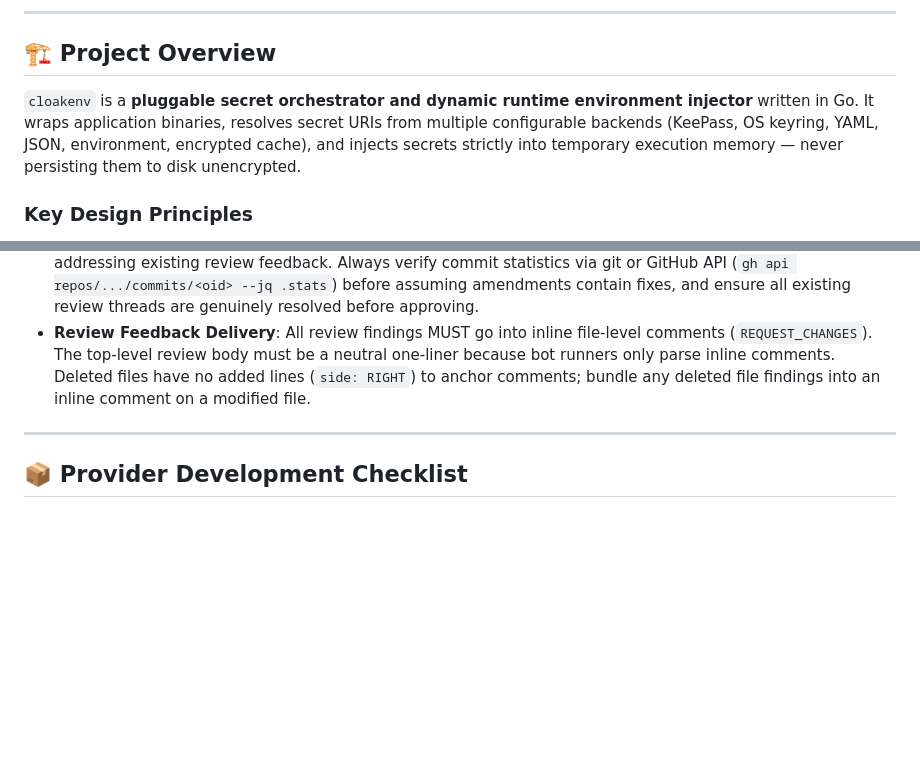
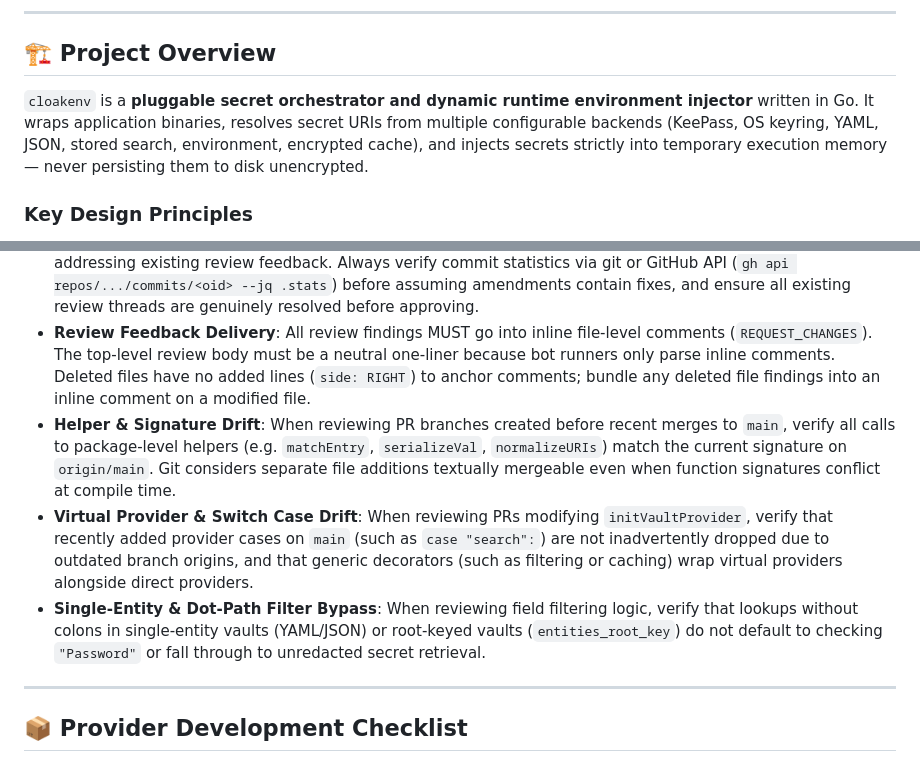
Before and after one commit to warpcode/cloakenv, a Markdown page: AGENTS.md, 2 parts joined by grey strips. GitHub-like rendering; blank space fills up the shorter version.

Commit message:
docs(agents): add bot drift and filter bypass review rules
Document virtual provider switch case drift and single-entity filter
bypass patterns under bot-authored PR review guidelines.

```diff
--- a/AGENTS.md
+++ b/AGENTS.md
@@ -8,7 +8,7 @@
 
 ## 🏗️ Project Overview
 
-`cloakenv` is a **pluggable secret orchestrator and dynamic runtime environment injector** written in Go. It wraps application binaries, resolves secret URIs from multiple configurable backends (KeePass, OS keyring, YAML, JSON, environment, encrypted cache), and injects secrets strictly into temporary execution memory — never persisting them to disk unencrypted.
+`cloakenv` is a **pluggable secret orchestrator and dynamic runtime environment injector** written in Go. It wraps application binaries, resolves secret URIs from multiple configurable backends (KeePass, OS keyring, YAML, JSON, stored search, environment, encrypted cache), and injects secrets strictly into temporary execution memory — never persisting them to disk unencrypted.
 
 ### Key Design Principles
 
@@ -250,6 +250,9 @@ When reviewing PRs authored by automated bots (such as Google Jules / `google-la
 - **Checklist Non-Compliance**: Jules routinely implements Go provider code but skips updating `README.md` and `examples/config.yaml`. Enforce all items in the *Provider Development Checklist*.
 - **Empty Amendment Commits**: Jules may push empty amendment commits (0 additions, 0 deletions) without addressing existing review feedback. Always verify commit statistics via git or GitHub API (`gh api repos/.../commits/<oid> --jq .stats`) before assuming amendments contain fixes, and ensure all existing review threads are genuinely resolved before approving.
 - **Review Feedback Delivery**: All review findings MUST go into inline file-level comments (`REQUEST_CHANGES`). The top-level review body must be a neutral one-liner because bot runners only parse inline comments. Deleted files have no added lines (`side: RIGHT`) to anchor comments; bundle any deleted file findings into an inline comment on a modified file.
+- **Helper & Signature Drift**: When reviewing PR branches created before recent merges to `main`, verify all calls to package-level helpers (e.g. `matchEntry`, `serializeVal`, `normalizeURIs`) match the current signature on `origin/main`. Git considers separate file additions textually mergeable even when function signatures conflict at compile time.
+- **Virtual Provider & Switch Case Drift**: When reviewing PRs modifying `initVaultProvider`, verify that recently added provider cases on `main` (such as `case "search":`) are not inadvertently dropped due to outdated branch origins, and that generic decorators (such as filtering or caching) wrap virtual providers alongside direct providers.
+- **Single-Entity & Dot-Path Filter Bypass**: When reviewing field filtering logic, verify that lookups without colons in single-entity vaults (YAML/JSON) or root-keyed vaults (`entities_root_key`) do not default to checking `"Password"` or fall through to unredacted secret retrieval.
 
 ---
 
```
